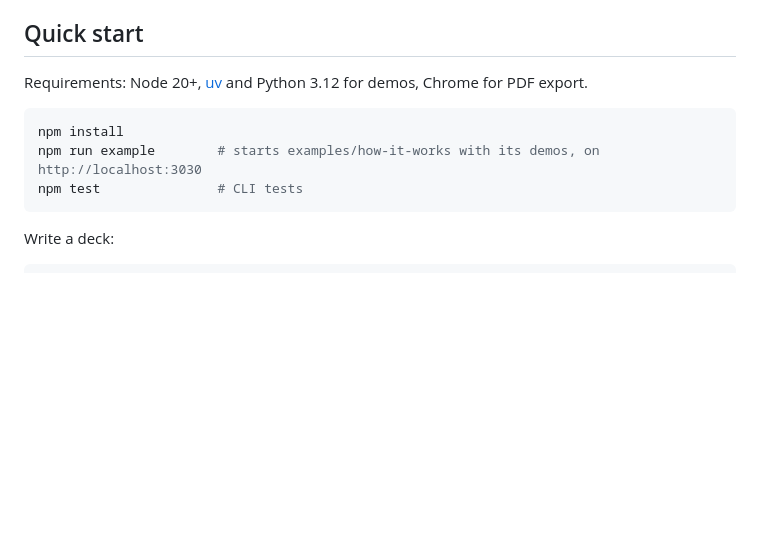
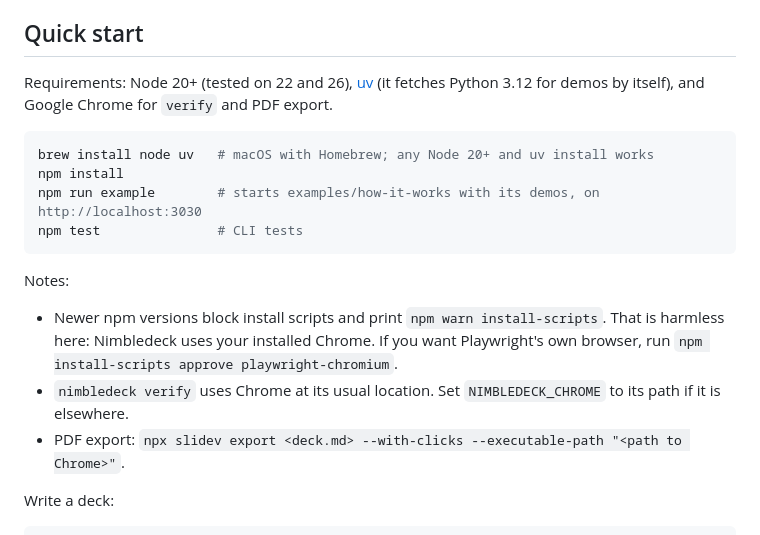
Before and after one commit to arnaudbletterer/nimbledeck, a Markdown page: README.md, the part around the change. Drawn GitHub-style; blank space fills up the shorter version.

Commit message:
docs: document install steps and npm install-scripts notes

````diff
--- a/README.md
+++ b/README.md
@@ -58,13 +58,21 @@ Three ideas keep it robust:
 
 ## Quick start
 
-Requirements: Node 20+, [uv](https://docs.astral.sh/uv/) and Python 3.12 for demos, Chrome for PDF export.
+Requirements: Node 20+ (tested on 22 and 26), [uv](https://docs.astral.sh/uv/) (it fetches Python 3.12 for demos by
+itself), and Google Chrome for `verify` and PDF export.
 
 ```sh
+brew install node uv   # macOS with Homebrew; any Node 20+ and uv install works
 npm install
 npm run example        # starts examples/how-it-works with its demos, on http://localhost:3030
 npm test               # CLI tests
 ```
+
+Notes:
+- Newer npm versions block install scripts and print `npm warn install-scripts`. That is harmless here: Nimbledeck uses
+  your installed Chrome. If you want Playwright's own browser, run `npm install-scripts approve playwright-chromium`.
+- `nimbledeck verify` uses Chrome at its usual location. Set `NIMBLEDECK_CHROME` to its path if it is elsewhere.
+- PDF export: `npx slidev export <deck.md> --with-clicks --executable-path "<path to Chrome>"`.
 
 Write a deck:
 
````
